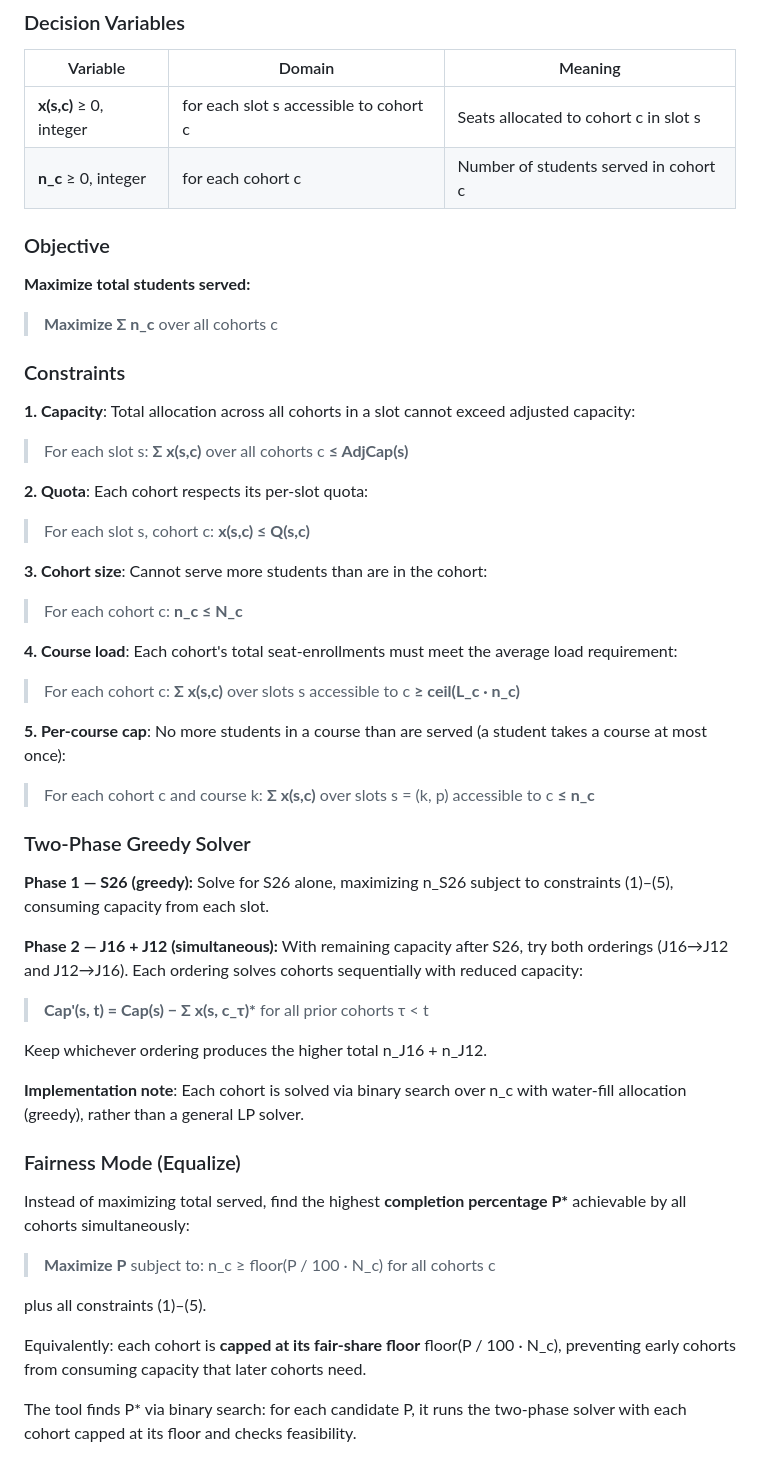
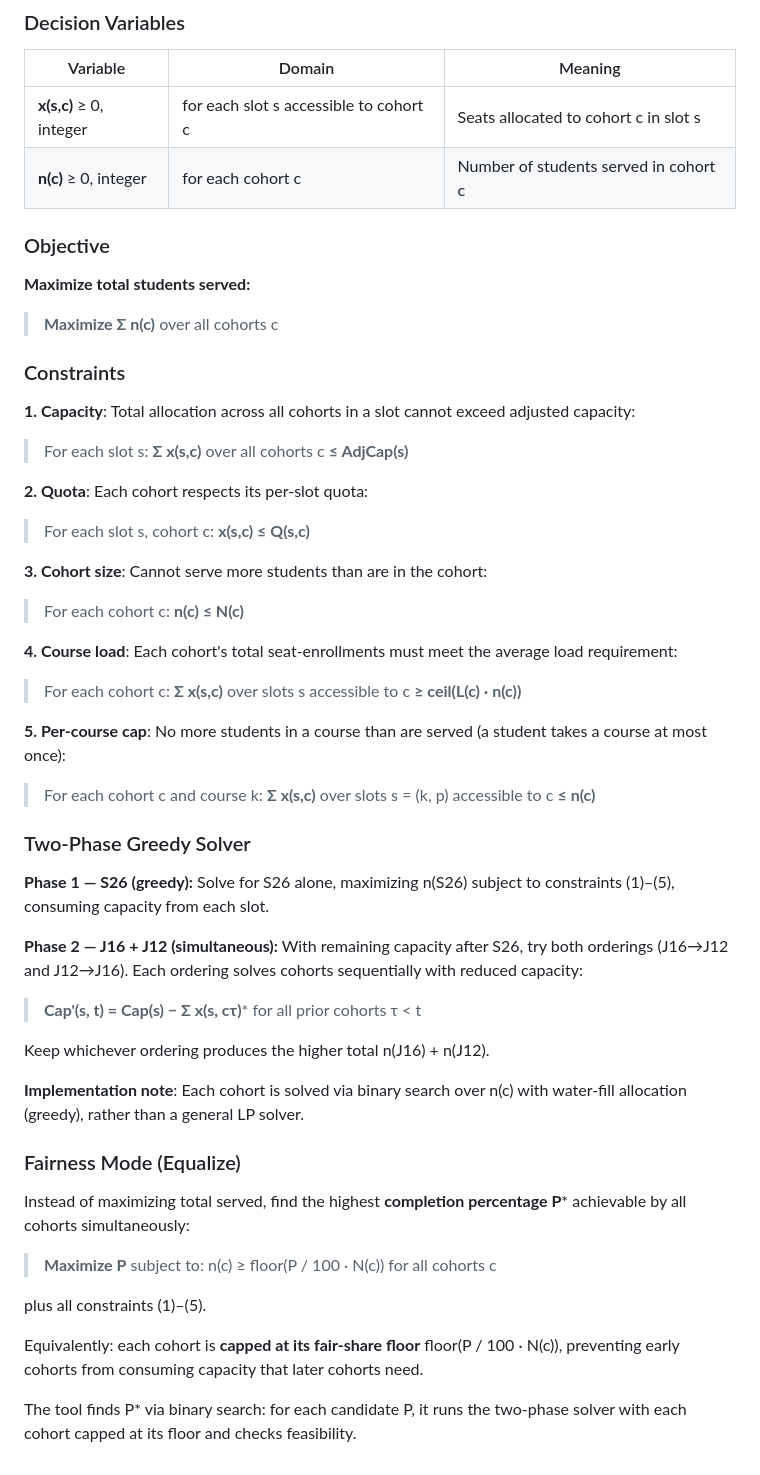
Before and after one commit to cyanghec/concentration-optimizer, a Markdown page: README.md, the part around one of its changes. Drawn GitHub-style; folded sections open.

```diff
--- a/README.md
+++ b/README.md
@@ -215,13 +215,13 @@ Governance levers (reservation, caps) should target S26's intensive consumption,
 | Variable | Domain | Meaning |
 |----------|--------|---------|
 | **x(s,c)** ≥ 0, integer | for each slot s accessible to cohort c | Seats allocated to cohort c in slot s |
-| **n\_c** ≥ 0, integer | for each cohort c | Number of students served in cohort c |
+| **n(c)** ≥ 0, integer | for each cohort c | Number of students served in cohort c |
 
 ### Objective
 
 **Maximize total students served:**
 
-> **Maximize Σ n\_c** over all cohorts c
+> **Maximize Σ n(c)** over all cohorts c
 
 ### Constraints
 
@@ -235,37 +235,37 @@ Governance levers (reservation, caps) should target S26's intensive consumption,
 
 **3. Cohort size**: Cannot serve more students than are in the cohort:
 
-> For each cohort c: **n\_c ≤ N\_c**
+> For each cohort c: **n(c) ≤ N(c)**
 
 **4. Course load**: Each cohort's total seat-enrollments must meet the average load requirement:
 
-> For each cohort c: **Σ x(s,c)** over slots s accessible to c **≥ ceil(L\_c · n\_c)**
+> For each cohort c: **Σ x(s,c)** over slots s accessible to c **≥ ceil(L(c) · n(c))**
 
 **5. Per-course cap**: No more students in a course than are served (a student takes a course at most once):
 
-> For each cohort c and course k: **Σ x(s,c)** over slots s = (k, p) accessible to c **≤ n\_c**
+> For each cohort c and course k: **Σ x(s,c)** over slots s = (k, p) accessible to c **≤ n(c)**
 
 ### Two-Phase Greedy Solver
 
-**Phase 1 — S26 (greedy):** Solve for S26 alone, maximizing n\_S26 subject to constraints (1)–(5), consuming capacity from each slot.
+**Phase 1 — S26 (greedy):** Solve for S26 alone, maximizing n(S26) subject to constraints (1)–(5), consuming capacity from each slot.
 
 **Phase 2 — J16 + J12 (simultaneous):** With remaining capacity after S26, try both orderings (J16→J12 and J12→J16). Each ordering solves cohorts sequentially with reduced capacity:
 
-> **Cap'(s, t) = Cap(s) − Σ x(s, c\_τ)\*** for all prior cohorts τ < t
+> **Cap'(s, t) = Cap(s) − Σ x(s, cτ)*** for all prior cohorts τ < t
 
-Keep whichever ordering produces the higher total n\_J16 + n\_J12.
+Keep whichever ordering produces the higher total n(J16) + n(J12).
 
-**Implementation note**: Each cohort is solved via binary search over n\_c with water-fill allocation (greedy), rather than a general LP solver.
+**Implementation note**: Each cohort is solved via binary search over n(c) with water-fill allocation (greedy), rather than a general LP solver.
 
 ### Fairness Mode (Equalize)
 
-Instead of maximizing total served, find the highest **completion percentage P\*** achievable by all cohorts simultaneously:
+Instead of maximizing total served, find the highest **completion percentage P*** achievable by all cohorts simultaneously:
 
-> **Maximize P** subject to: n\_c ≥ floor(P / 100 · N\_c) for all cohorts c
+> **Maximize P** subject to: n(c) ≥ floor(P / 100 · N(c)) for all cohorts c
 
 plus all constraints (1)–(5).
 
-Equivalently: each cohort is **capped at its fair-share floor** floor(P / 100 · N\_c), preventing early cohorts from consuming capacity that later cohorts need.
+Equivalently: each cohort is **capped at its fair-share floor** floor(P / 100 · N(c)), preventing early cohorts from consuming capacity that later cohorts need.
 
 The tool finds P\* via binary search: for each candidate P, it runs the two-phase solver with each cohort capped at its floor and checks feasibility.
 
```
Also changed, not shown: other parts of README.md (+9 -9 lines).
